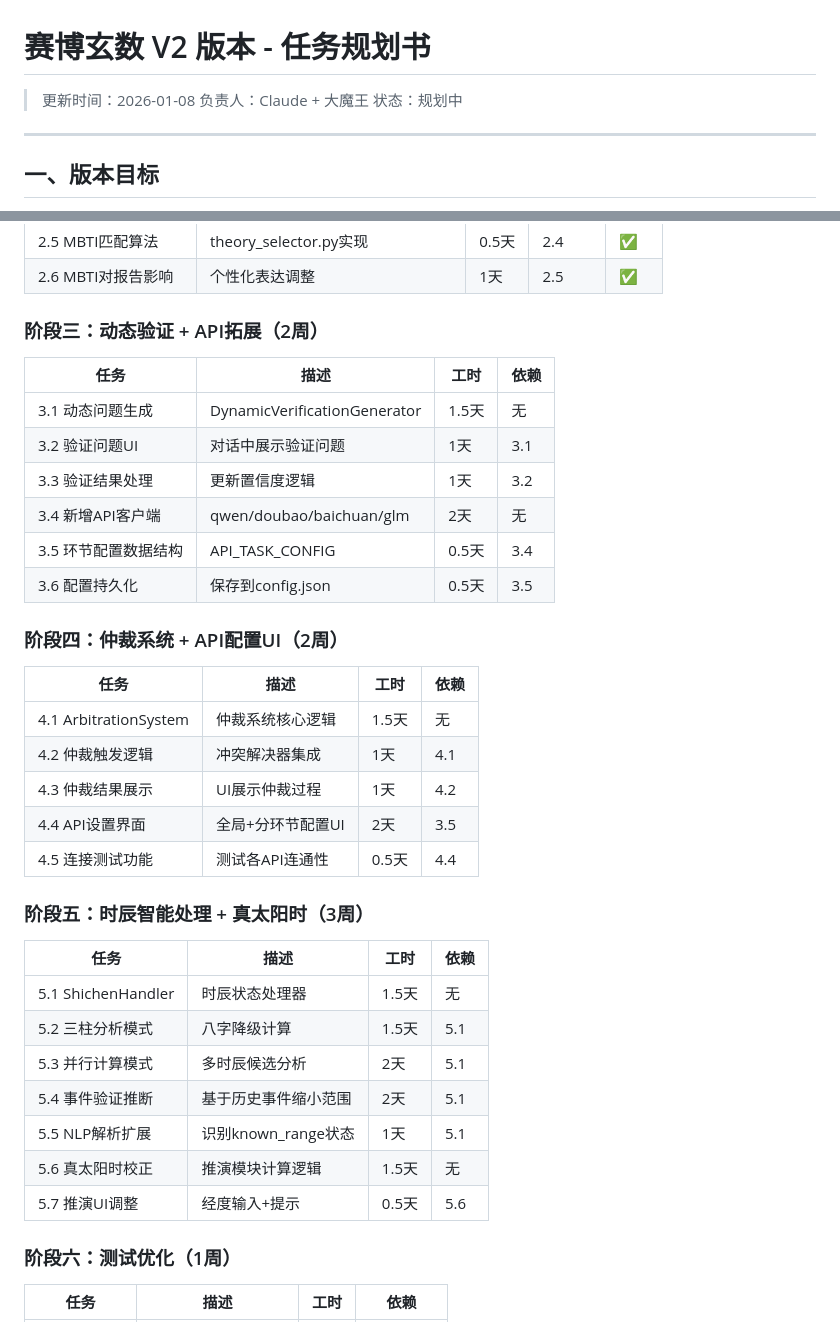
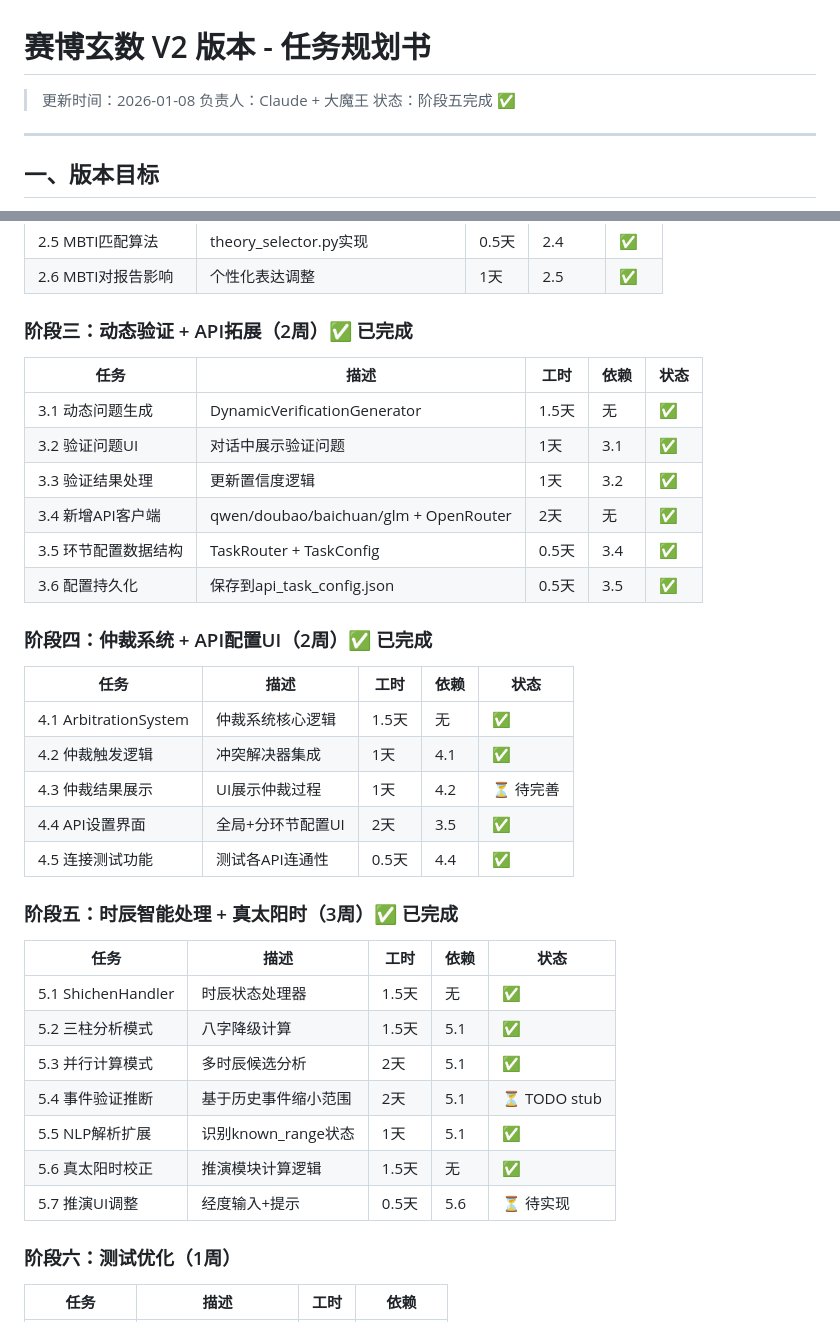
Before and after one commit to li2092/Cyber-Mantic, a Markdown page: docs/v2_task_plan.md, 2 parts joined by grey strips. Drawn GitHub-style.

```diff
--- a/docs/v2_task_plan.md
+++ b/docs/v2_task_plan.md
@@ -2,7 +2,7 @@
 
 > 更新时间：2026-01-08
 > 负责人：Claude + 大魔王
-> 状态：规划中
+> 状态：阶段五完成 ✅
 
 ---
 
@@ -303,38 +303,38 @@ SUPPORTED_APIS = {
 | 2.5 MBTI匹配算法 | theory_selector.py实现 | 0.5天 | 2.4 | ✅ |
 | 2.6 MBTI对报告影响 | 个性化表达调整 | 1天 | 2.5 | ✅ |
 
-### 阶段三：动态验证 + API拓展（2周）
+### 阶段三：动态验证 + API拓展（2周）✅ 已完成
 
-| 任务 | 描述 | 工时 | 依赖 |
-|------|------|------|------|
-| 3.1 动态问题生成 | DynamicVerificationGenerator | 1.5天 | 无 |
-| 3.2 验证问题UI | 对话中展示验证问题 | 1天 | 3.1 |
-| 3.3 验证结果处理 | 更新置信度逻辑 | 1天 | 3.2 |
-| 3.4 新增API客户端 | qwen/doubao/baichuan/glm | 2天 | 无 |
-| 3.5 环节配置数据结构 | API_TASK_CONFIG | 0.5天 | 3.4 |
-| 3.6 配置持久化 | 保存到config.json | 0.5天 | 3.5 |
+| 任务 | 描述 | 工时 | 依赖 | 状态 |
+|------|------|------|------|------|
+| 3.1 动态问题生成 | DynamicVerificationGenerator | 1.5天 | 无 | ✅ |
+| 3.2 验证问题UI | 对话中展示验证问题 | 1天 | 3.1 | ✅ |
+| 3.3 验证结果处理 | 更新置信度逻辑 | 1天 | 3.2 | ✅ |
+| 3.4 新增API客户端 | qwen/doubao/baichuan/glm + OpenRouter | 2天 | 无 | ✅ |
+| 3.5 环节配置数据结构 | TaskRouter + TaskConfig | 0.5天 | 3.4 | ✅ |
+| 3.6 配置持久化 | 保存到api_task_config.json | 0.5天 | 3.5 | ✅ |
 
-### 阶段四：仲裁系统 + API配置UI（2周）
+### 阶段四：仲裁系统 + API配置UI（2周）✅ 已完成
 
-| 任务 | 描述 | 工时 | 依赖 |
-|------|------|------|------|
-| 4.1 ArbitrationSystem | 仲裁系统核心逻辑 | 1.5天 | 无 |
-| 4.2 仲裁触发逻辑 | 冲突解决器集成 | 1天 | 4.1 |
-| 4.3 仲裁结果展示 | UI展示仲裁过程 | 1天 | 4.2 |
-| 4.4 API设置界面 | 全局+分环节配置UI | 2天 | 3.5 |
-| 4.5 连接测试功能 | 测试各API连通性 | 0.5天 | 4.4 |
+| 任务 | 描述 | 工时 | 依赖 | 状态 |
+|------|------|------|------|------|
+| 4.1 ArbitrationSystem | 仲裁系统核心逻辑 | 1.5天 | 无 | ✅ |
+| 4.2 仲裁触发逻辑 | 冲突解决器集成 | 1天 | 4.1 | ✅ |
+| 4.3 仲裁结果展示 | UI展示仲裁过程 | 1天 | 4.2 | ⏳ 待完善 |
+| 4.4 API设置界面 | 全局+分环节配置UI | 2天 | 3.5 | ✅ |
+| 4.5 连接测试功能 | 测试各API连通性 | 0.5天 | 4.4 | ✅ |
 
-### 阶段五：时辰智能处理 + 真太阳时（3周）
+### 阶段五：时辰智能处理 + 真太阳时（3周）✅ 已完成
 
-| 任务 | 描述 | 工时 | 依赖 |
-|------|------|------|------|
-| 5.1 ShichenHandler | 时辰状态处理器 | 1.5天 | 无 |
-| 5.2 三柱分析模式 | 八字降级计算 | 1.5天 | 5.1 |
-| 5.3 并行计算模式 | 多时辰候选分析 | 2天 | 5.1 |
-| 5.4 事件验证推断 | 基于历史事件缩小范围 | 2天 | 5.1 |
-| 5.5 NLP解析扩展 | 识别known_range状态 | 1天 | 5.1 |
-| 5.6 真太阳时校正 | 推演模块计算逻辑 | 1.5天 | 无 |
-| 5.7 推演UI调整 | 经度输入+提示 | 0.5天 | 5.6 |
+| 任务 | 描述 | 工时 | 依赖 | 状态 |
+|------|------|------|------|------|
+| 5.1 ShichenHandler | 时辰状态处理器 | 1.5天 | 无 | ✅ |
+| 5.2 三柱分析模式 | 八字降级计算 | 1.5天 | 5.1 | ✅ |
+| 5.3 并行计算模式 | 多时辰候选分析 | 2天 | 5.1 | ✅ |
+| 5.4 事件验证推断 | 基于历史事件缩小范围 | 2天 | 5.1 | ⏳ TODO stub |
+| 5.5 NLP解析扩展 | 识别known_range状态 | 1天 | 5.1 | ✅ |
+| 5.6 真太阳时校正 | 推演模块计算逻辑 | 1.5天 | 无 | ✅ |
+| 5.7 推演UI调整 | 经度输入+提示 | 0.5天 | 5.6 | ⏳ 待实现 |
 
 ### 阶段六：测试优化（1周）
 
```
Also changed, not shown: other parts of docs/v2_task_plan.md (+30 -15 lines), docs/v2_implementation.md (added, +209 -0 lines), docs/v2_notes.md (+103 -2 lines).
